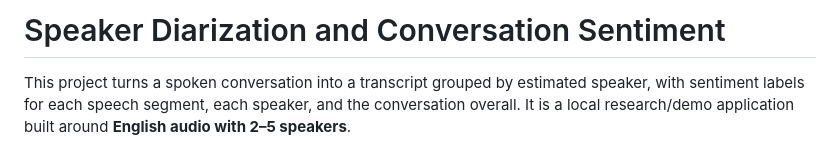
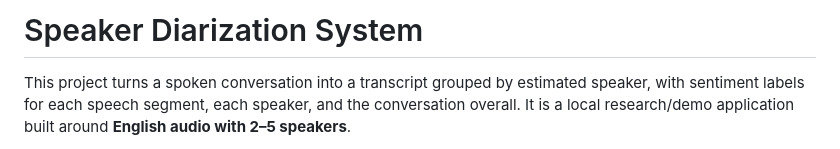
Before and after one commit to GSK-10/speaker-diarization-system, a Markdown page: README.md, the part around the change. Drawn GitHub-style.

```diff
--- a/README.md
+++ b/README.md
@@ -1,4 +1,4 @@
-# Speaker Diarization and Conversation Sentiment
+# Speaker Diarization System
 
 This project turns a spoken conversation into a transcript grouped by estimated speaker, with sentiment labels for each speech segment, each speaker, and the conversation overall. It is a local research/demo application built around **English audio with 2–5 speakers**.
 
```
